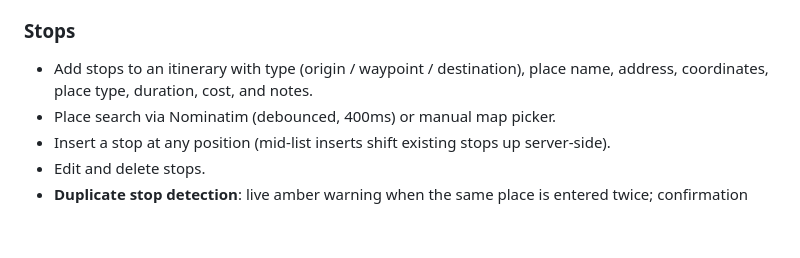
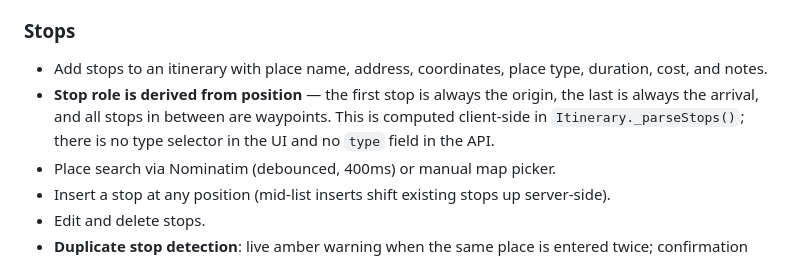
Before and after one commit to IsmailKARROUD/ntripi, a Markdown page: social_flutter/README.md, the part around the change. GitHub-like rendering; blank space fills up the shorter version.

```diff
--- a/social_flutter/README.md
+++ b/social_flutter/README.md
@@ -98,7 +98,8 @@ social_flutter/
 - Pull-to-refresh on all itinerary screens.
 
 ### Stops
-- Add stops to an itinerary with type (origin / waypoint / destination), place name, address, coordinates, place type, duration, cost, and notes.
+- Add stops to an itinerary with place name, address, coordinates, place type, duration, cost, and notes.
+- **Stop role is derived from position** — the first stop is always the origin, the last is always the arrival, and all stops in between are waypoints. This is computed client-side in `Itinerary._parseStops()`; there is no type selector in the UI and no `type` field in the API.
 - Place search via Nominatim (debounced, 400ms) or manual map picker.
 - Insert a stop at any position (mid-list inserts shift existing stops up server-side).
 - Edit and delete stops.
```
Also changed, not shown: CLAUDE.md (+17 -0 lines), social_api/README.md (+3 -1 lines).
